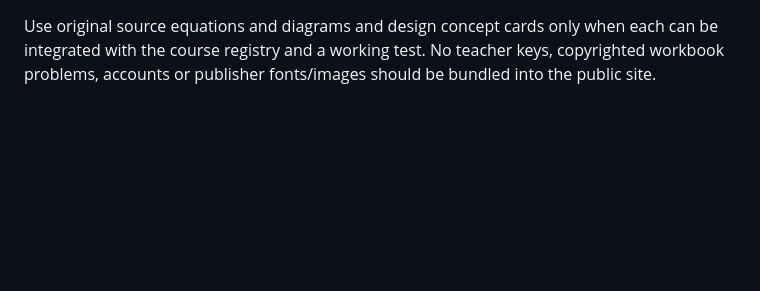
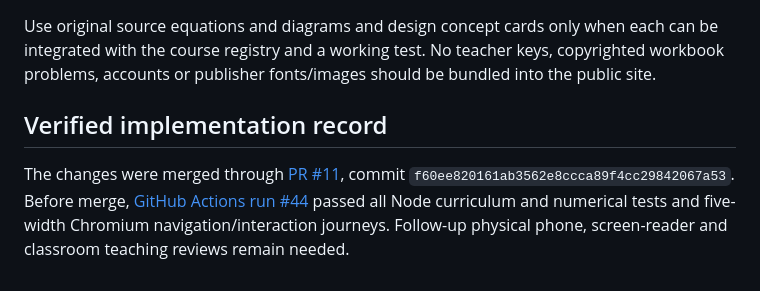
Before and after one commit to antmhernandez/Interactive-Academy, a Markdown page: docs/17_INTERACTIVE_INVESTIGATIONS_2026-10-25.md, the part around the change. GitHub-like rendering; blank space fills up the shorter version.

Commit message:
Record successful PR #11 merger, interactive experiment room validation and remaining manual review

```diff
--- a/docs/17_INTERACTIVE_INVESTIGATIONS_2026-10-25.md
+++ b/docs/17_INTERACTIVE_INVESTIGATIONS_2026-10-25.md
@@ -47,3 +47,7 @@ GitHub Actions must run the existing JS/lesson/curriculum/source validators, uni
 - **Calculus convergence:** secant difference quotient tending toward a derivative and signed Riemann sums with error and subdivisions, tied to the five current Calculus concepts.
 
 Use original source equations and diagrams and design concept cards only when each can be integrated with the course registry and a working test. No teacher keys, copyrighted workbook problems, accounts or publisher fonts/images should be bundled into the public site.
+
+## Verified implementation record
+
+The changes were merged through [PR #11](https://github.com/antmhernandez/Interactive-Academy/pull/11), commit `f60ee820161ab3562e8ccca89f4cc29842067a53`. Before merge, [GitHub Actions run #44](https://github.com/antmhernandez/Interactive-Academy/actions/runs/40221549917) passed all Node curriculum and numerical tests and five-width Chromium navigation/interaction journeys. Follow-up physical phone, screen-reader and classroom teaching reviews remain needed.
```
